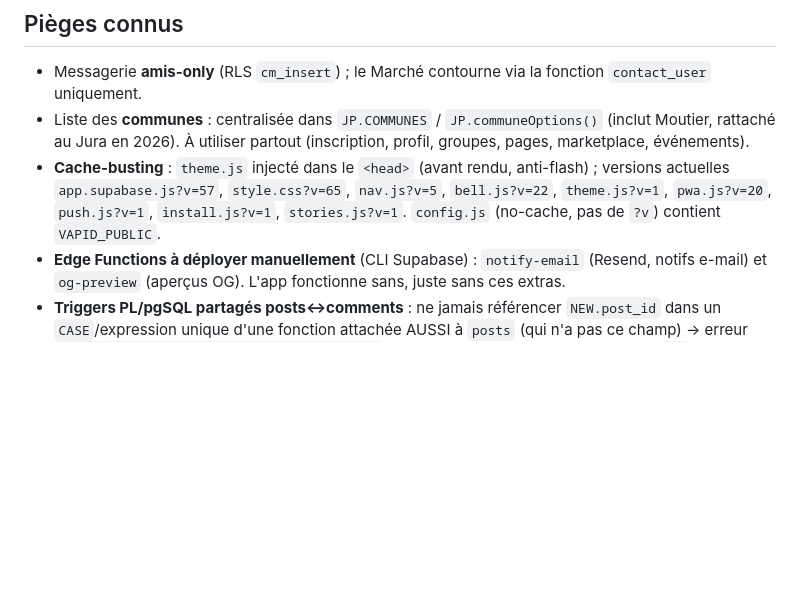
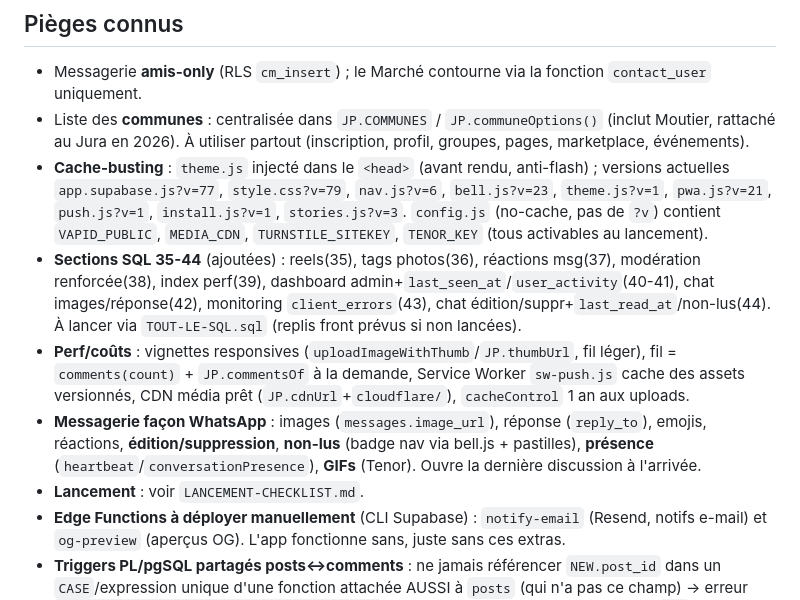
Before and after one commit to Helveticone/bepotes, a Markdown page: CLAUDE.md, the part around the change. Drawn GitHub-style; blank space fills up the shorter version.

Commit message:
Doc : CLAUDE.md à jour (sections 35-44, perf/coûts, messagerie WhatsApp, versions)

```diff
--- a/CLAUDE.md
+++ b/CLAUDE.md
@@ -64,7 +64,11 @@ Digest e-mail quotidien (optionnel, via `pg_cron` au lieu d'un mail par notif).
 ## Pièges connus
 - Messagerie **amis-only** (RLS `cm_insert`) ; le Marché contourne via la fonction `contact_user` uniquement.
 - Liste des **communes** : centralisée dans `JP.COMMUNES` / `JP.communeOptions()` (inclut Moutier, rattaché au Jura en 2026). À utiliser partout (inscription, profil, groupes, pages, marketplace, événements).
-- **Cache-busting** : `theme.js` injecté dans le `<head>` (avant rendu, anti-flash) ; versions actuelles `app.supabase.js?v=57`, `style.css?v=65`, `nav.js?v=5`, `bell.js?v=22`, `theme.js?v=1`, `pwa.js?v=20`, `push.js?v=1`, `install.js?v=1`, `stories.js?v=1`. `config.js` (no-cache, pas de `?v`) contient `VAPID_PUBLIC`.
+- **Cache-busting** : `theme.js` injecté dans le `<head>` (avant rendu, anti-flash) ; versions actuelles `app.supabase.js?v=77`, `style.css?v=79`, `nav.js?v=6`, `bell.js?v=23`, `theme.js?v=1`, `pwa.js?v=21`, `push.js?v=1`, `install.js?v=1`, `stories.js?v=3`. `config.js` (no-cache, pas de `?v`) contient `VAPID_PUBLIC`, `MEDIA_CDN`, `TURNSTILE_SITEKEY`, `TENOR_KEY` (tous activables au lancement).
+- **Sections SQL 35-44** (ajoutées) : reels(35), tags photos(36), réactions msg(37), modération renforcée(38), index perf(39), dashboard admin+`last_seen_at`/`user_activity`(40-41), chat images/réponse(42), monitoring `client_errors`(43), chat édition/suppr+`last_read_at`/non-lus(44). À lancer via `TOUT-LE-SQL.sql` (replis front prévus si non lancées).
+- **Perf/coûts** : vignettes responsives (`uploadImageWithThumb`/`JP.thumbUrl`, fil léger), fil = `comments(count)` + `JP.commentsOf` à la demande, Service Worker `sw-push.js` cache des assets versionnés, CDN média prêt (`JP.cdnUrl`+`cloudflare/`), `cacheControl` 1 an aux uploads.
+- **Messagerie façon WhatsApp** : images (`messages.image_url`), réponse (`reply_to`), emojis, réactions, **édition/suppression**, **non-lus** (badge nav via bell.js + pastilles), **présence** (`heartbeat`/`conversationPresence`), **GIFs** (Tenor). Ouvre la dernière discussion à l'arrivée.
+- **Lancement** : voir `LANCEMENT-CHECKLIST.md`.
 - **Edge Functions à déployer manuellement** (CLI Supabase) : `notify-email` (Resend, notifs e-mail) et `og-preview` (aperçus OG). L'app fonctionne sans, juste sans ces extras.
 - **Triggers PL/pgSQL partagés posts↔comments** : ne jamais référencer `NEW.post_id` dans un `CASE`/expression unique d'une fonction attachée AUSSI à `posts` (qui n'a pas ce champ) → erreur `42703 record "new" has no field "post_id"` qui casse TOUTE insertion. Utiliser un `IF TG_TABLE_NAME='comments' THEN … ELSE …` (branches compilées à l'exécution). Cf. `notify_on_mention`.
 - Après un `alter table … add column`, si l'API renvoie `PGRST204 (column not in schema cache)` : `notify pgrst, 'reload schema';`.
```
